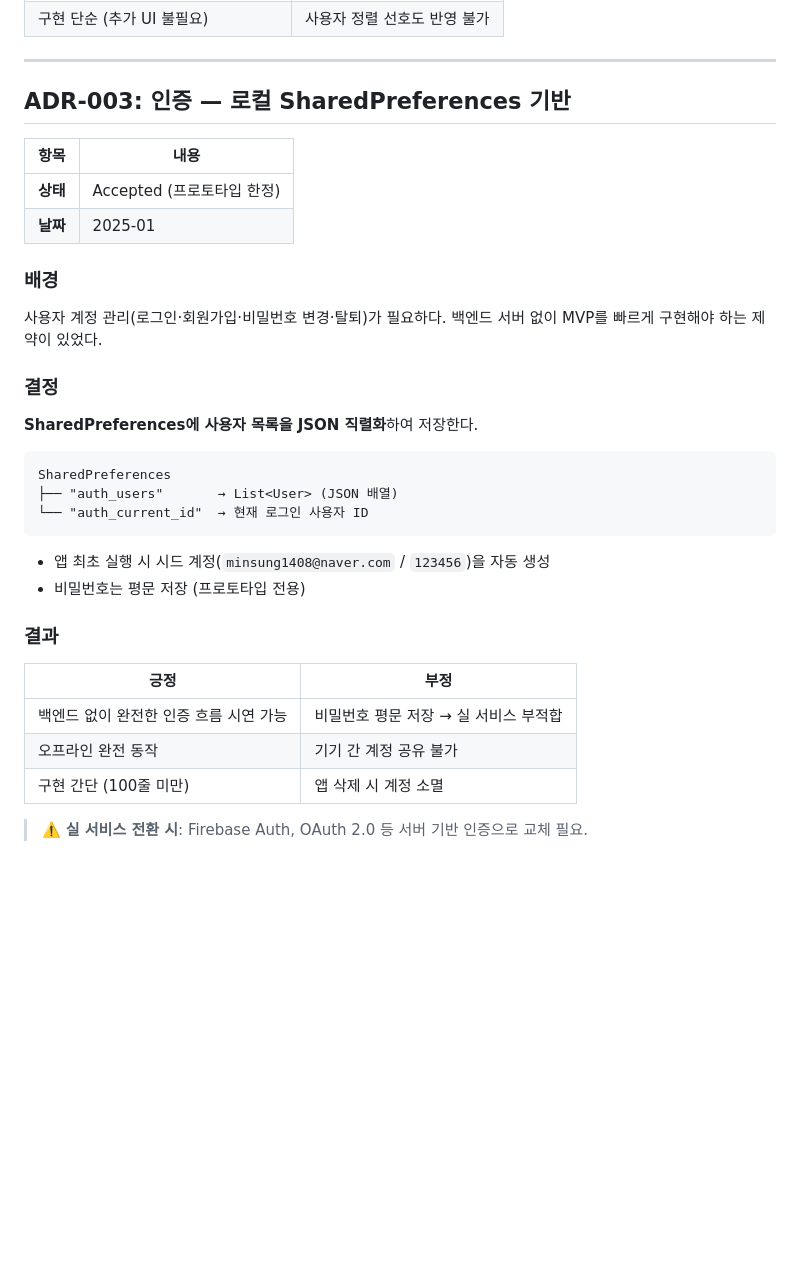
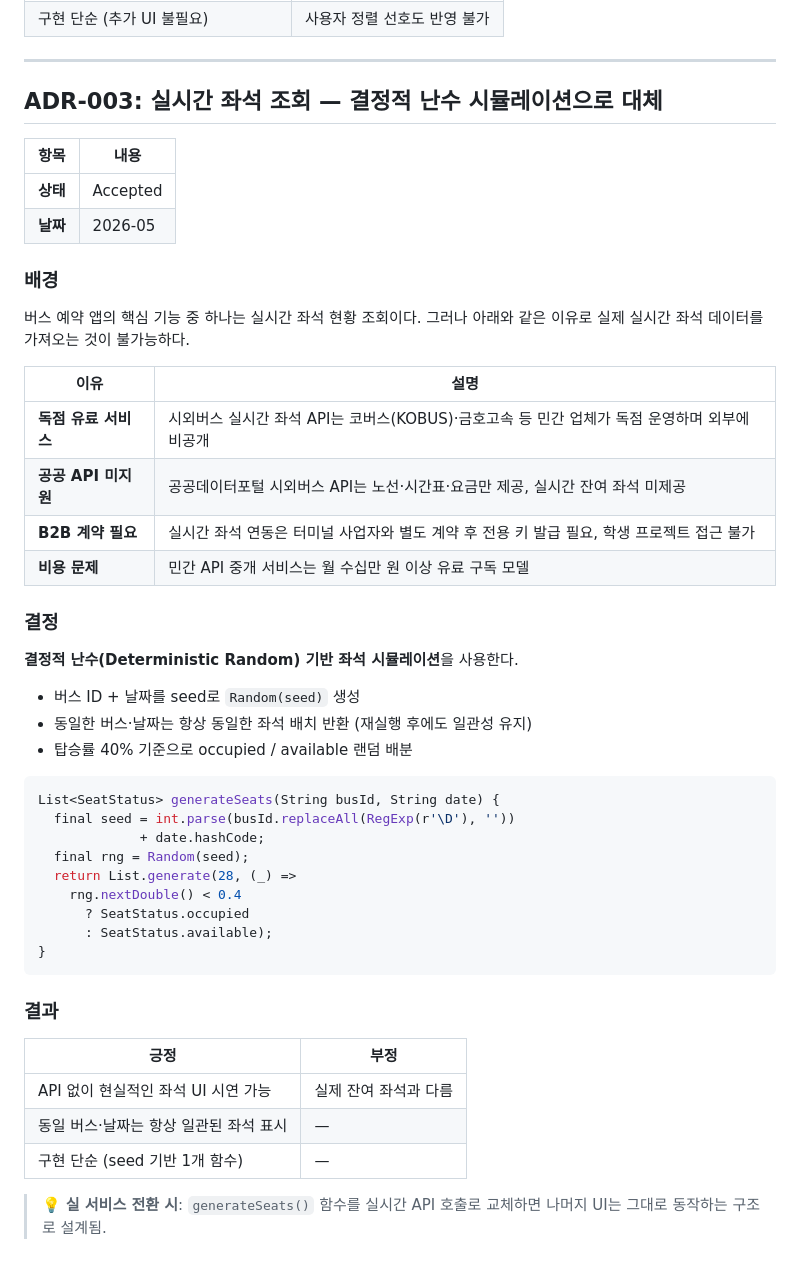
Before and after one commit to minsung6167/Bus_app, a Markdown page: docs/ADR.md, the part around the change. Rendered like a GitHub page; blank space fills up the shorter version.

Commit message:
docs: ADR-003 실시간 좌석 조회 불가 이유 및 시뮬레이션 결정으로 교체
- 공공 API 미지원·독점 유료 서비스·B2B 계약 필요 이유 상세 기술
- 결정적 난수(seed 기반) 시뮬레이션 채택 근거 작성

Co-Authored-By: Claude Sonnet 4.6 <noreply@anthropic.com>

````diff
--- a/docs/ADR.md
+++ b/docs/ADR.md
@@ -68,36 +68,51 @@ Android·iOS 양 플랫폼을 단일 코드베이스로 개발해야 했다. 세
 
 ---
 
-## ADR-003: 인증 — 로컬 SharedPreferences 기반
+## ADR-003: 실시간 좌석 조회 — 결정적 난수 시뮬레이션으로 대체
 
 | 항목 | 내용 |
 |---|---|
-| **상태** | Accepted (프로토타입 한정) |
-| **날짜** | 2025-01 |
+| **상태** | Accepted |
+| **날짜** | 2026-05 |
 
 ### 배경
 
-사용자 계정 관리(로그인·회원가입·비밀번호 변경·탈퇴)가 필요하다. 백엔드 서버 없이 MVP를 빠르게 구현해야 하는 제약이 있었다.
+버스 예약 앱의 핵심 기능 중 하나는 실시간 좌석 현황 조회이다.
+그러나 아래와 같은 이유로 실제 실시간 좌석 데이터를 가져오는 것이 불가능하다.
+
+| 이유 | 설명 |
+|---|---|
+| **독점 유료 서비스** | 시외버스 실시간 좌석 API는 코버스(KOBUS)·금호고속 등 민간 업체가 독점 운영하며 외부에 비공개 |
+| **공공 API 미지원** | 공공데이터포털 시외버스 API는 노선·시간표·요금만 제공, 실시간 잔여 좌석 미제공 |
+| **B2B 계약 필요** | 실시간 좌석 연동은 터미널 사업자와 별도 계약 후 전용 키 발급 필요, 학생 프로젝트 접근 불가 |
+| **비용 문제** | 민간 API 중개 서비스는 월 수십만 원 이상 유료 구독 모델 |
 
 ### 결정
 
-**SharedPreferences에 사용자 목록을 JSON 직렬화**하여 저장한다.
+**결정적 난수(Deterministic Random) 기반 좌석 시뮬레이션**을 사용한다.
 
+- 버스 ID + 날짜를 seed로 `Random(seed)` 생성
+- 동일한 버스·날짜는 항상 동일한 좌석 배치 반환 (재실행 후에도 일관성 유지)
+- 탑승률 40% 기준으로 occupied / available 랜덤 배분
+
+```dart
+List<SeatStatus> generateSeats(String busId, String date) {
+  final seed = int.parse(busId.replaceAll(RegExp(r'\D'), ''))
+             + date.hashCode;
+  final rng = Random(seed);
+  return List.generate(28, (_) =>
+    rng.nextDouble() < 0.4
+      ? SeatStatus.occupied
+      : SeatStatus.available);
+}
 ```
-SharedPreferences
-├── "auth_users"       → List<User> (JSON 배열)
-└── "auth_current_id"  → 현재 로그인 사용자 ID
-```
-
-- 앱 최초 실행 시 시드 계정(`minsung1408@naver.com` / `123456`)을 자동 생성
-- 비밀번호는 평문 저장 (프로토타입 전용)
 
 ### 결과
 
 | 긍정 | 부정 |
 |---|---|
-| 백엔드 없이 완전한 인증 흐름 시연 가능 | 비밀번호 평문 저장 → 실 서비스 부적합 |
-| 오프라인 완전 동작 | 기기 간 계정 공유 불가 |
-| 구현 간단 (100줄 미만) | 앱 삭제 시 계정 소멸 |
+| API 없이 현실적인 좌석 UI 시연 가능 | 실제 잔여 좌석과 다름 |
+| 동일 버스·날짜는 항상 일관된 좌석 표시 | — |
+| 구현 단순 (seed 기반 1개 함수) | — |
 
-> ⚠️ **실 서비스 전환 시**: Firebase Auth, OAuth 2.0 등 서버 기반 인증으로 교체 필요.
+> 💡 **실 서비스 전환 시**: `generateSeats()` 함수를 실시간 API 호출로 교체하면 나머지 UI는 그대로 동작하는 구조로 설계됨.
````
Also changed, not shown: .planning/decisions/ADR-0003-seat.md (added, +59 -0 lines).
